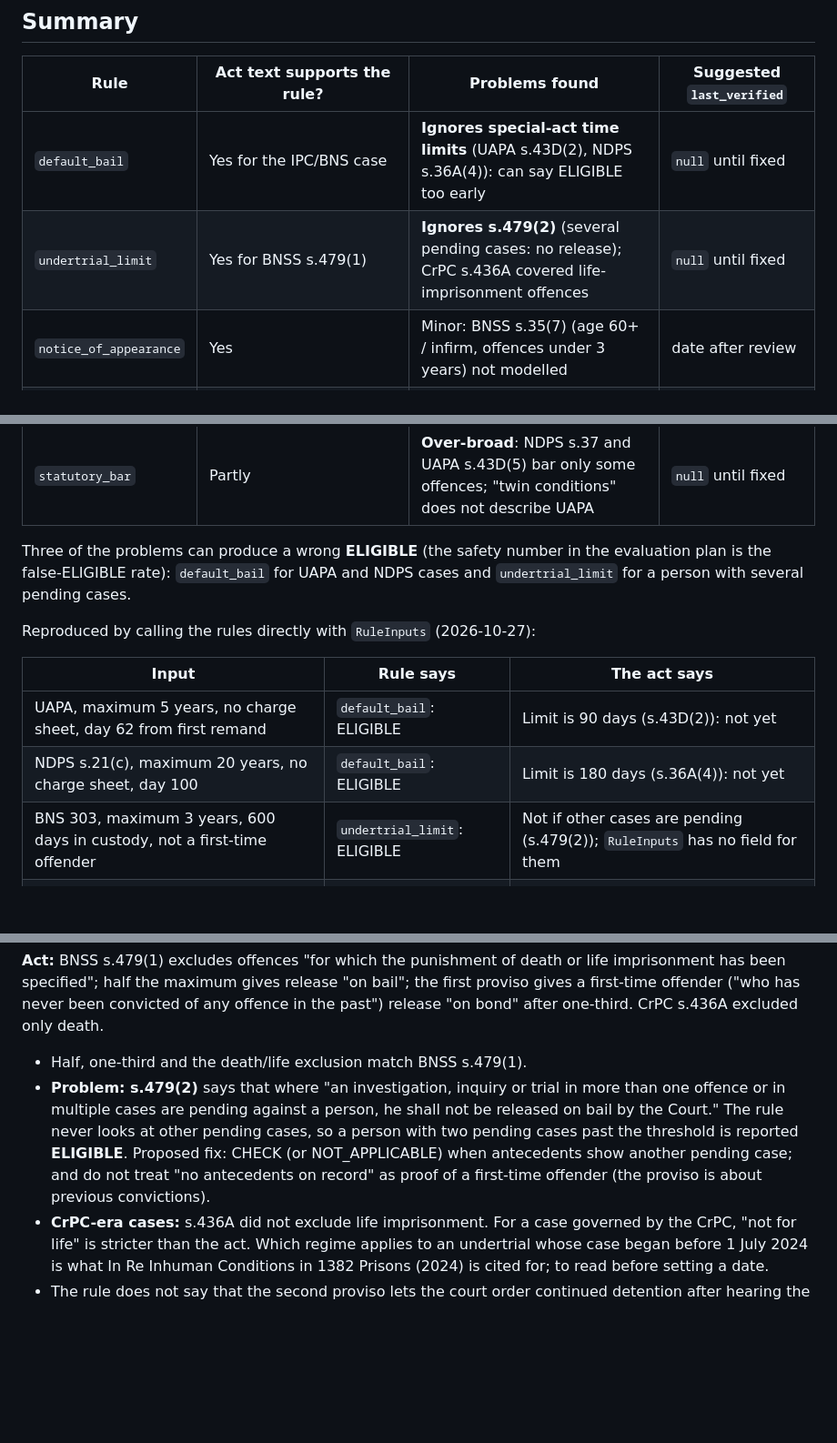
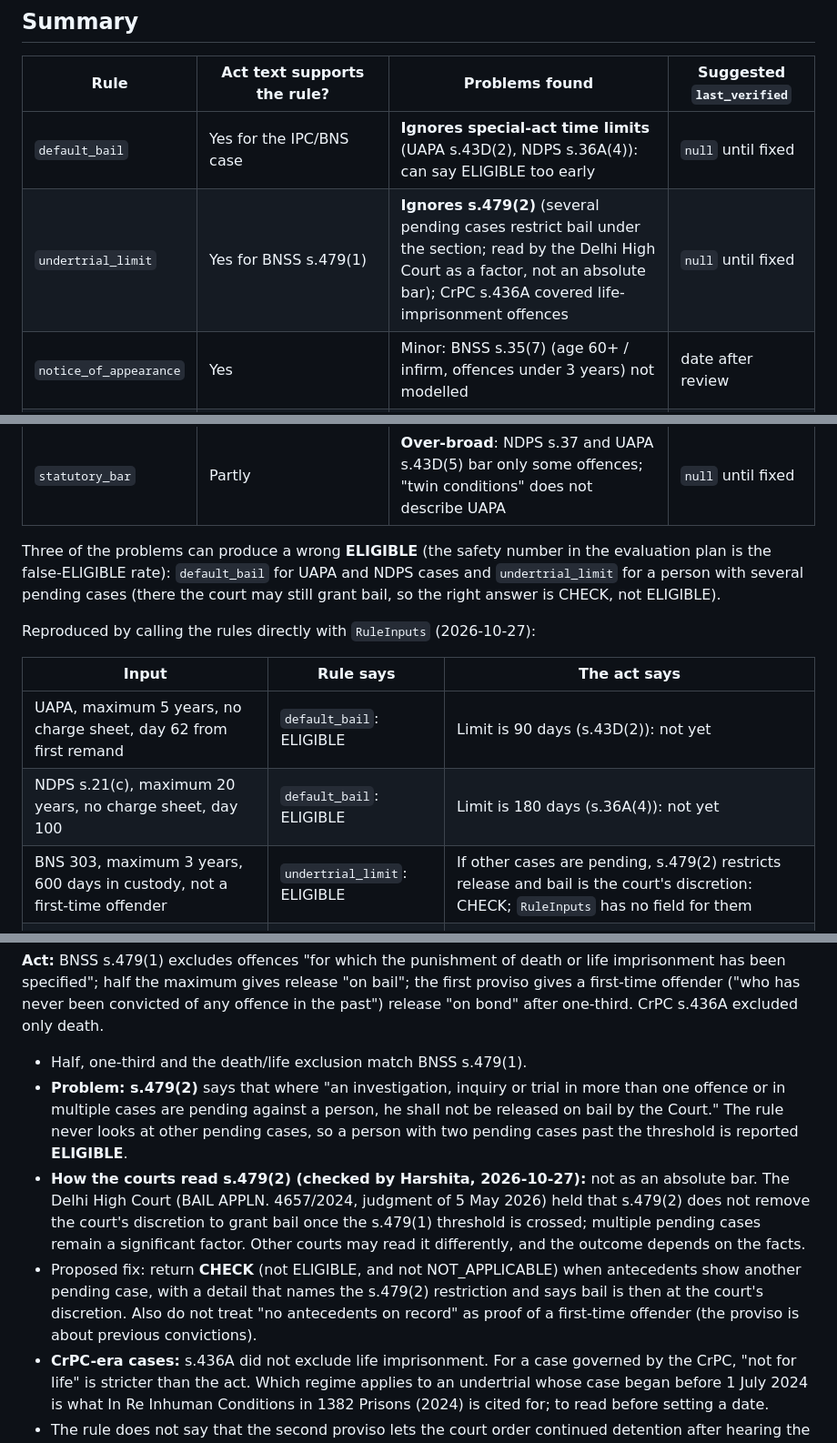
Before and after one commit to vishakkashyapk30/lma-group-project, a Markdown page: docs/qa/rights-verification.md, 3 parts joined by grey strips. Shown at 91% size. GitHub-like rendering; blank space fills up the shorter version.

Commit message:
HA-03: qualify the BNSS s.479(2) finding with the Delhi High Court reading
s.479(2) restricts release where other cases are pending, but the
Delhi High Court (BAIL APPLN. 4657/2024, 5 May 2026) held it leaves the
court's discretion to grant bail; the proposed rule answer is CHECK.

```diff
--- a/docs/qa/rights-verification.md
+++ b/docs/qa/rights-verification.md
@@ -23,7 +23,7 @@ question stays in the table at the end (split.md HA-03: "each of the 7 rules has
 | Rule | Act text supports the rule? | Problems found | Suggested `last_verified` |
 |---|---|---|---|
 | `default_bail` | Yes for the IPC/BNS case | **Ignores special-act time limits** (UAPA s.43D(2), NDPS s.36A(4)): can say ELIGIBLE too early | `null` until fixed |
-| `undertrial_limit` | Yes for BNSS s.479(1) | **Ignores s.479(2)** (several pending cases: no release); CrPC s.436A covered life-imprisonment offences | `null` until fixed |
+| `undertrial_limit` | Yes for BNSS s.479(1) | **Ignores s.479(2)** (several pending cases restrict bail under the section; read by the Delhi High Court as a factor, not an absolute bar); CrPC s.436A covered life-imprisonment offences | `null` until fixed |
 | `notice_of_appearance` | Yes | Minor: BNSS s.35(7) (age 60+ / infirm, offences under 3 years) not modelled | date after review |
 | `grounds_of_arrest` | Communication: yes. Writing and 2 hours: from case law, not the act | Judgments not read | `null` until judgments are read |
 | `production_24h` | Yes (CrPC s.57) | **Store holds the wrong text for BNSS s.58** (body of s.59) | date after review; data bug to Vishak |
@@ -31,7 +31,8 @@ question stays in the table at the end (split.md HA-03: "each of the 7 rules has
 | `statutory_bar` | Partly | **Over-broad**: NDPS s.37 and UAPA s.43D(5) bar only some offences; "twin conditions" does not describe UAPA | `null` until fixed |
 
 Three of the problems can produce a wrong **ELIGIBLE** (the safety number in the evaluation plan is the false-ELIGIBLE rate):
-`default_bail` for UAPA and NDPS cases and `undertrial_limit` for a person with several pending cases.
+`default_bail` for UAPA and NDPS cases and `undertrial_limit` for a person with several pending cases (there the court may still
+grant bail, so the right answer is CHECK, not ELIGIBLE).
 
 Reproduced by calling the rules directly with `RuleInputs` (2026-10-27):
 
@@ -39,7 +40,7 @@ Reproduced by calling the rules directly with `RuleInputs` (2026-10-27):
 |---|---|---|
 | UAPA, maximum 5 years, no charge sheet, day 62 from first remand | `default_bail`: ELIGIBLE | Limit is 90 days (s.43D(2)): not yet |
 | NDPS s.21(c), maximum 20 years, no charge sheet, day 100 | `default_bail`: ELIGIBLE | Limit is 180 days (s.36A(4)): not yet |
-| BNS 303, maximum 3 years, 600 days in custody, not a first-time offender | `undertrial_limit`: ELIGIBLE | Not if other cases are pending (s.479(2)); `RuleInputs` has no field for them |
+| BNS 303, maximum 3 years, 600 days in custody, not a first-time offender | `undertrial_limit`: ELIGIBLE | If other cases are pending, s.479(2) restricts release and bail is the court's discretion: CHECK; `RuleInputs` has no field for them |
 | Arms Act s.25, maximum 3 years | `antil_category`: C | Not an act with a bail bar: A |
 | NDPS s.20(b)(ii)(A) (small quantity) | `statutory_bar`: BAR_APPLIES | s.37(1)(b) does not reach it |
 
@@ -78,9 +79,14 @@ past") release "on bond" after one-third. CrPC s.436A excluded only death.
 - Half, one-third and the death/life exclusion match BNSS s.479(1).
 - **Problem: s.479(2)** says that where "an investigation, inquiry or trial in more than one offence or in multiple cases are
   pending against a person, he shall not be released on bail by the Court." The rule never looks at other pending cases, so a person
-  with two pending cases past the threshold is reported **ELIGIBLE**. Proposed fix: CHECK (or NOT_APPLICABLE) when antecedents show
-  another pending case; and do not treat "no antecedents on record" as proof of a first-time offender (the proviso is about previous
-  convictions).
+  with two pending cases past the threshold is reported **ELIGIBLE**.
+- **How the courts read s.479(2) (checked by Harshita, 2026-10-27):** not as an absolute bar. The Delhi High Court (BAIL APPLN.
+  4657/2024, judgment of 5 May 2026) held that s.479(2) does not remove the court's discretion to grant bail once the s.479(1)
+  threshold is crossed; multiple pending cases remain a significant factor. Other courts may read it differently, and the outcome
+  depends on the facts.
+- Proposed fix: return **CHECK** (not ELIGIBLE, and not NOT_APPLICABLE) when antecedents show another pending case, with a detail
+  that names the s.479(2) restriction and says bail is then at the court's discretion. Also do not treat "no antecedents on record"
+  as proof of a first-time offender (the proviso is about previous convictions).
 - **CrPC-era cases:** s.436A did not exclude life imprisonment. For a case governed by the CrPC, "not for life" is stricter than the
   act. Which regime applies to an undertrial whose case began before 1 July 2024 is what In Re Inhuman Conditions in 1382 Prisons
   (2024) is cited for; to read before setting a date.
```
Also changed, not shown: other parts of docs/qa/rights-verification.md (+1 -1 lines).
